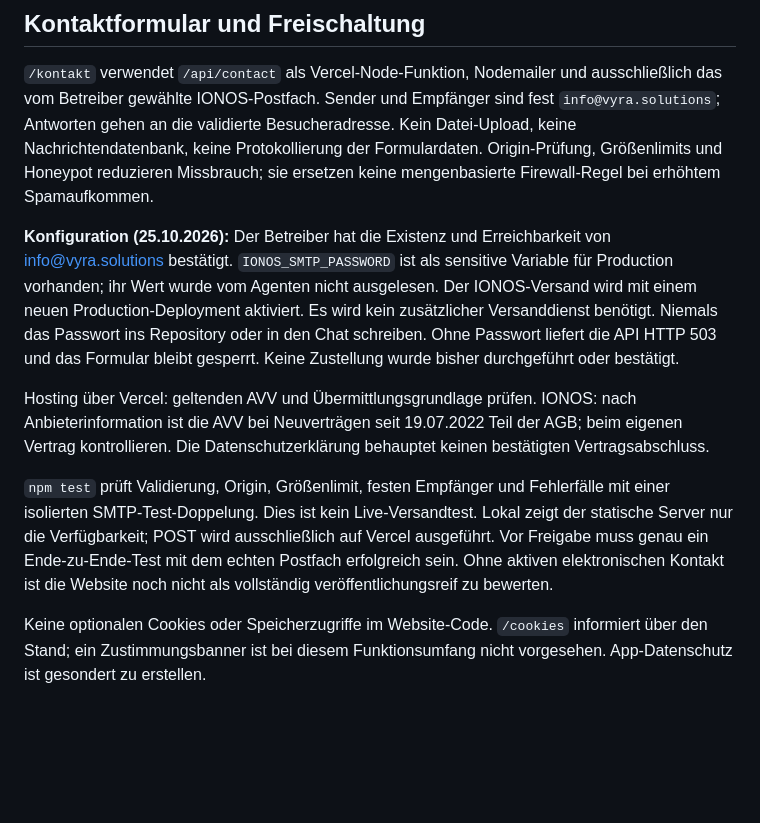
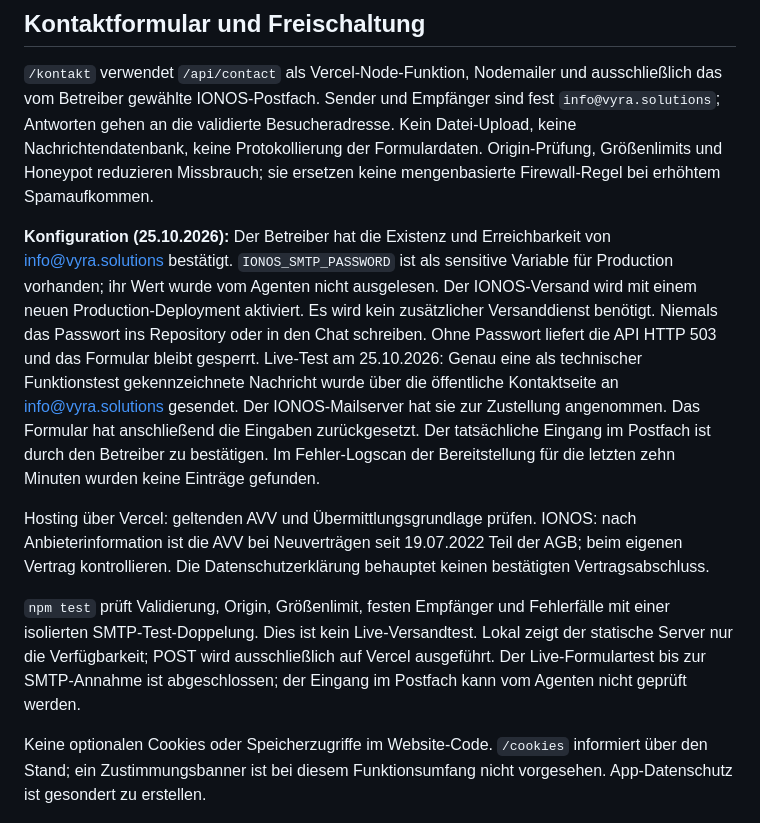
Before and after one commit to lassetikimatheis-source/Vyra, a Markdown page: README.md, the part around the change. Rendered like a GitHub page; blank space fills up the shorter version.

Commit message:
Document successful production contact form SMTP acceptance test

```diff
--- a/README.md
+++ b/README.md
@@ -44,10 +44,10 @@ Repository importieren. Framework: Other. Build: `npm run build`. Output: `dist`
 
 `/kontakt` verwendet `/api/contact` als Vercel-Node-Funktion, Nodemailer und ausschließlich das vom Betreiber gewählte IONOS-Postfach. Sender und Empfänger sind fest `info@vyra.solutions`; Antworten gehen an die validierte Besucheradresse. Kein Datei-Upload, keine Nachrichtendatenbank, keine Protokollierung der Formulardaten. Origin-Prüfung, Größenlimits und Honeypot reduzieren Missbrauch; sie ersetzen keine mengenbasierte Firewall-Regel bei erhöhtem Spamaufkommen.
 
-**Konfiguration (25.10.2026):** Der Betreiber hat die Existenz und Erreichbarkeit von info@vyra.solutions bestätigt. `IONOS_SMTP_PASSWORD` ist als sensitive Variable für Production vorhanden; ihr Wert wurde vom Agenten nicht ausgelesen. Der IONOS-Versand wird mit einem neuen Production-Deployment aktiviert. Es wird kein zusätzlicher Versanddienst benötigt. Niemals das Passwort ins Repository oder in den Chat schreiben. Ohne Passwort liefert die API HTTP 503 und das Formular bleibt gesperrt. Keine Zustellung wurde bisher durchgeführt oder bestätigt.
+**Konfiguration (25.10.2026):** Der Betreiber hat die Existenz und Erreichbarkeit von info@vyra.solutions bestätigt. `IONOS_SMTP_PASSWORD` ist als sensitive Variable für Production vorhanden; ihr Wert wurde vom Agenten nicht ausgelesen. Der IONOS-Versand wird mit einem neuen Production-Deployment aktiviert. Es wird kein zusätzlicher Versanddienst benötigt. Niemals das Passwort ins Repository oder in den Chat schreiben. Ohne Passwort liefert die API HTTP 503 und das Formular bleibt gesperrt. Live-Test am 25.10.2026: Genau eine als technischer Funktionstest gekennzeichnete Nachricht wurde über die öffentliche Kontaktseite an info@vyra.solutions gesendet. Der IONOS-Mailserver hat sie zur Zustellung angenommen. Das Formular hat anschließend die Eingaben zurückgesetzt. Der tatsächliche Eingang im Postfach ist durch den Betreiber zu bestätigen. Im Fehler-Logscan der Bereitstellung für die letzten zehn Minuten wurden keine Einträge gefunden.
 
 Hosting über Vercel: geltenden AVV und Übermittlungsgrundlage prüfen. IONOS: nach Anbieterinformation ist die AVV bei Neuverträgen seit 19.07.2022 Teil der AGB; beim eigenen Vertrag kontrollieren. Die Datenschutzerklärung behauptet keinen bestätigten Vertragsabschluss.
 
-`npm test` prüft Validierung, Origin, Größenlimit, festen Empfänger und Fehlerfälle mit einer isolierten SMTP-Test-Doppelung. Dies ist kein Live-Versandtest. Lokal zeigt der statische Server nur die Verfügbarkeit; POST wird ausschließlich auf Vercel ausgeführt. Vor Freigabe muss genau ein Ende-zu-Ende-Test mit dem echten Postfach erfolgreich sein. Ohne aktiven elektronischen Kontakt ist die Website noch nicht als vollständig veröffentlichungsreif zu bewerten.
+`npm test` prüft Validierung, Origin, Größenlimit, festen Empfänger und Fehlerfälle mit einer isolierten SMTP-Test-Doppelung. Dies ist kein Live-Versandtest. Lokal zeigt der statische Server nur die Verfügbarkeit; POST wird ausschließlich auf Vercel ausgeführt. Der Live-Formulartest bis zur SMTP-Annahme ist abgeschlossen; der Eingang im Postfach kann vom Agenten nicht geprüft werden.
 
 Keine optionalen Cookies oder Speicherzugriffe im Website-Code. `/cookies` informiert über den Stand; ein Zustimmungsbanner ist bei diesem Funktionsumfang nicht vorgesehen. App-Datenschutz ist gesondert zu erstellen.
```
